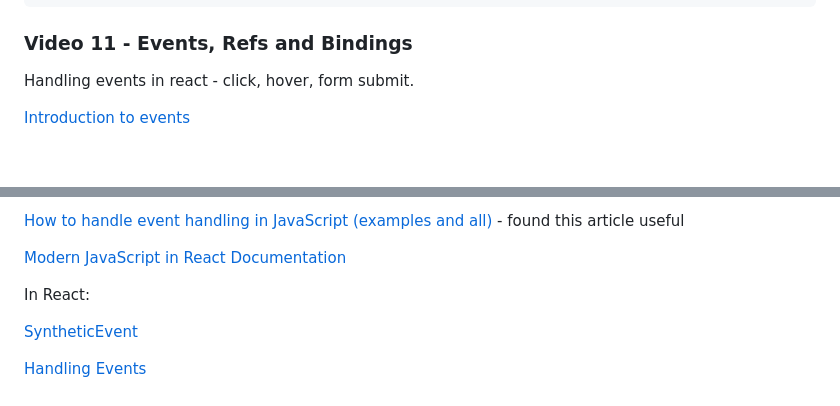
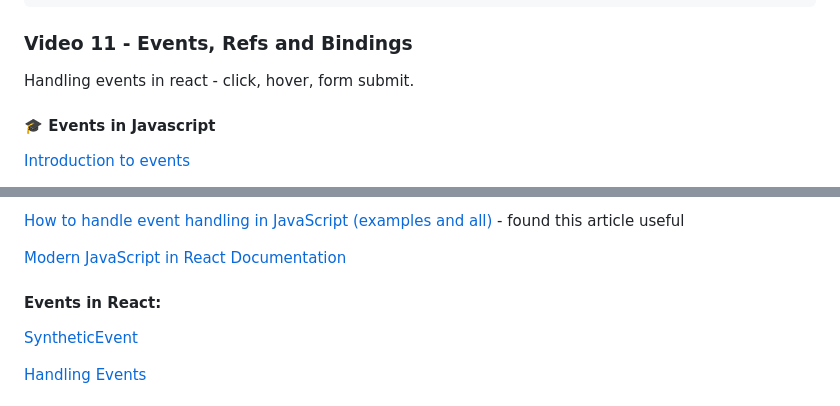
Before and after one commit to libbyschuknight/tid_til, a Markdown page: javascript/react.md, 2 parts joined by grey strips. Rendered like a GitHub page; blank space fills up the shorter version.

```diff
--- a/javascript/react.md
+++ b/javascript/react.md
@@ -217,6 +217,8 @@ I also managed to sort my eslint and prettier for React while watching this. Had
 
 Handling events in react - click, hover, form submit.
 
+#### :mortar_board: Events in Javascript
+
 [Introduction to events](https://developer.mozilla.org/en-US/docs/Learn/JavaScript/Building_blocks/Events)
 
 >Events are actions or occurrences that happen in the system you are programming, which the system tells you about so you can respond to them in some way if desired. For example, if the user clicks a button on a webpage, you might want to respond to that action by displaying an information box
@@ -229,7 +231,7 @@ Handling events in react - click, hover, form submit.
 
 [Modern JavaScript in React Documentation](https://gist.github.com/gaearon/683e676101005de0add59e8bb345340c)
 
-In React:
+#### Events in React:
 
 [SyntheticEvent](https://reactjs.org/docs/events.html)
 
```
Also changed, not shown: other parts of javascript/react.md (+43 -2 lines), developer_roadmaps/my_developer_roadmaps.md (added, +3 -0 lines), developer_roadmaps/intro-roadmap.png (added).
